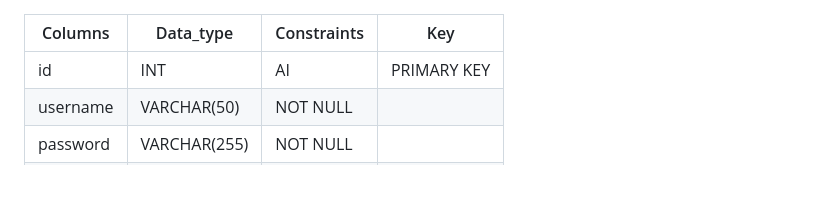
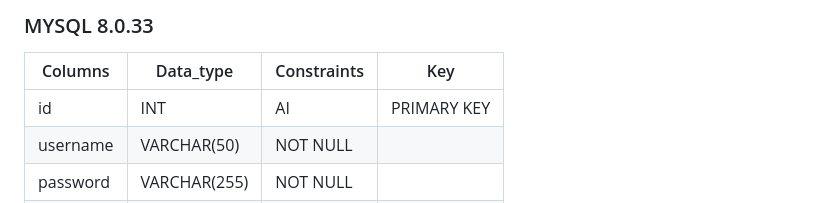
Before and after one commit to vriusc/Intelligent-Tutoring-System, a Markdown page: README.md, the part around the change. GitHub-like rendering; blank space fills up the shorter version.

```diff
--- a/README.md
+++ b/README.md
@@ -1,4 +1,4 @@
-
+### MYSQL 8.0.33
 
 
 | Columns  | Data_type    | Constraints | Key         |
```
